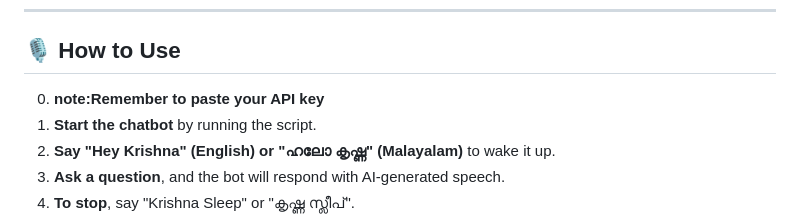
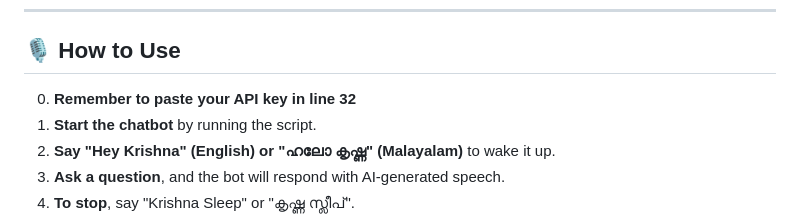
Before and after one commit to shayen71421/SOP, a Markdown page: README.md, the part around the change. GitHub-like rendering.

```diff
--- a/README.md
+++ b/README.md
@@ -79,7 +79,7 @@ Krishna Chatbot is an AI-powered **voice assistant** that responds to queries in
 
 ## 🎙️ How to Use
 
-0. **note:Remember to paste your API key**
+0. **Remember to paste your API key in line 32**
 1. **Start the chatbot** by running the script.
 2. **Say "Hey Krishna" (English) or "ഹലോ കൃഷ്ണ" (Malayalam)** to wake it up.
 3. **Ask a question**, and the bot will respond with AI-generated speech.
```
